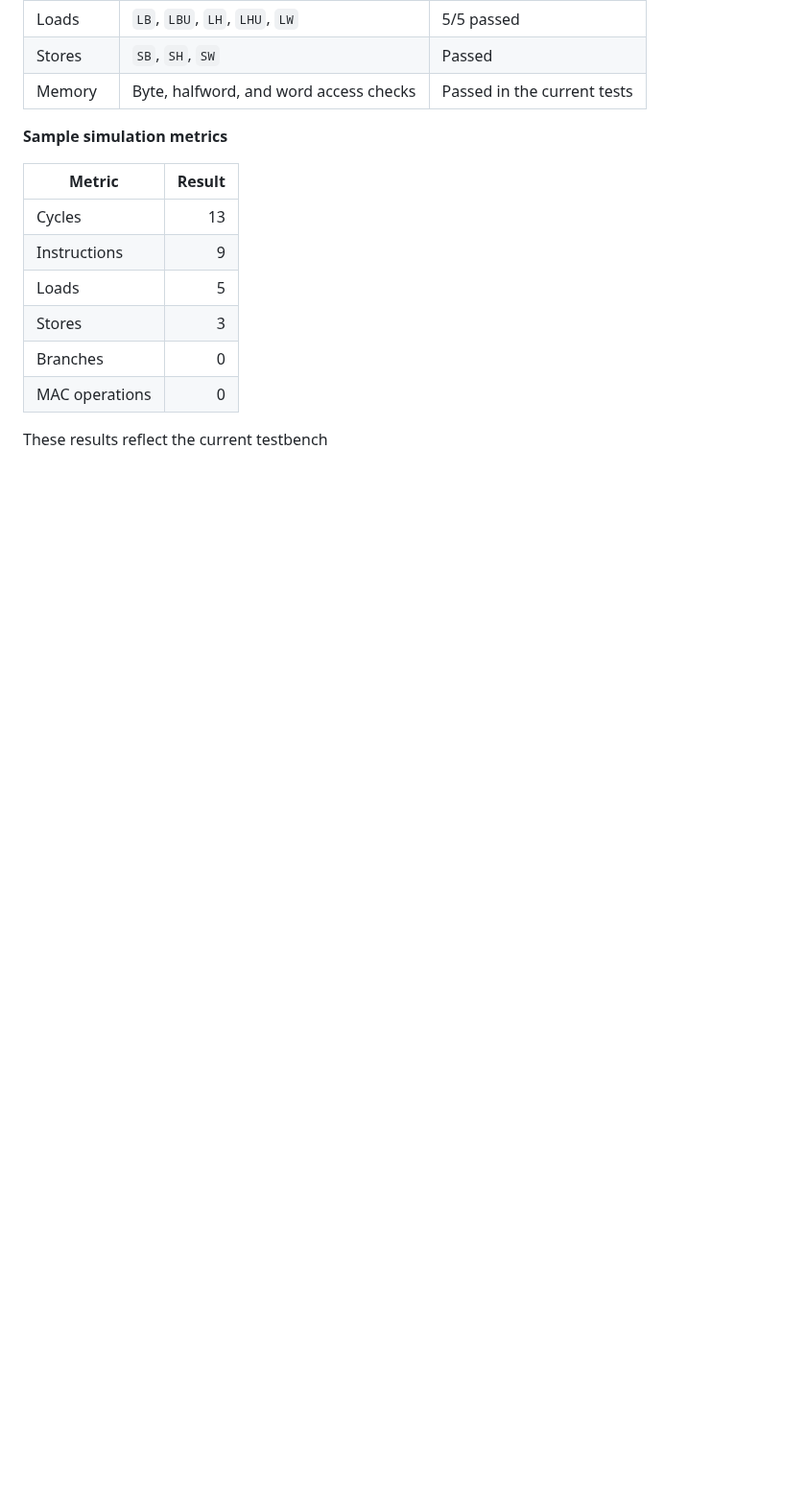
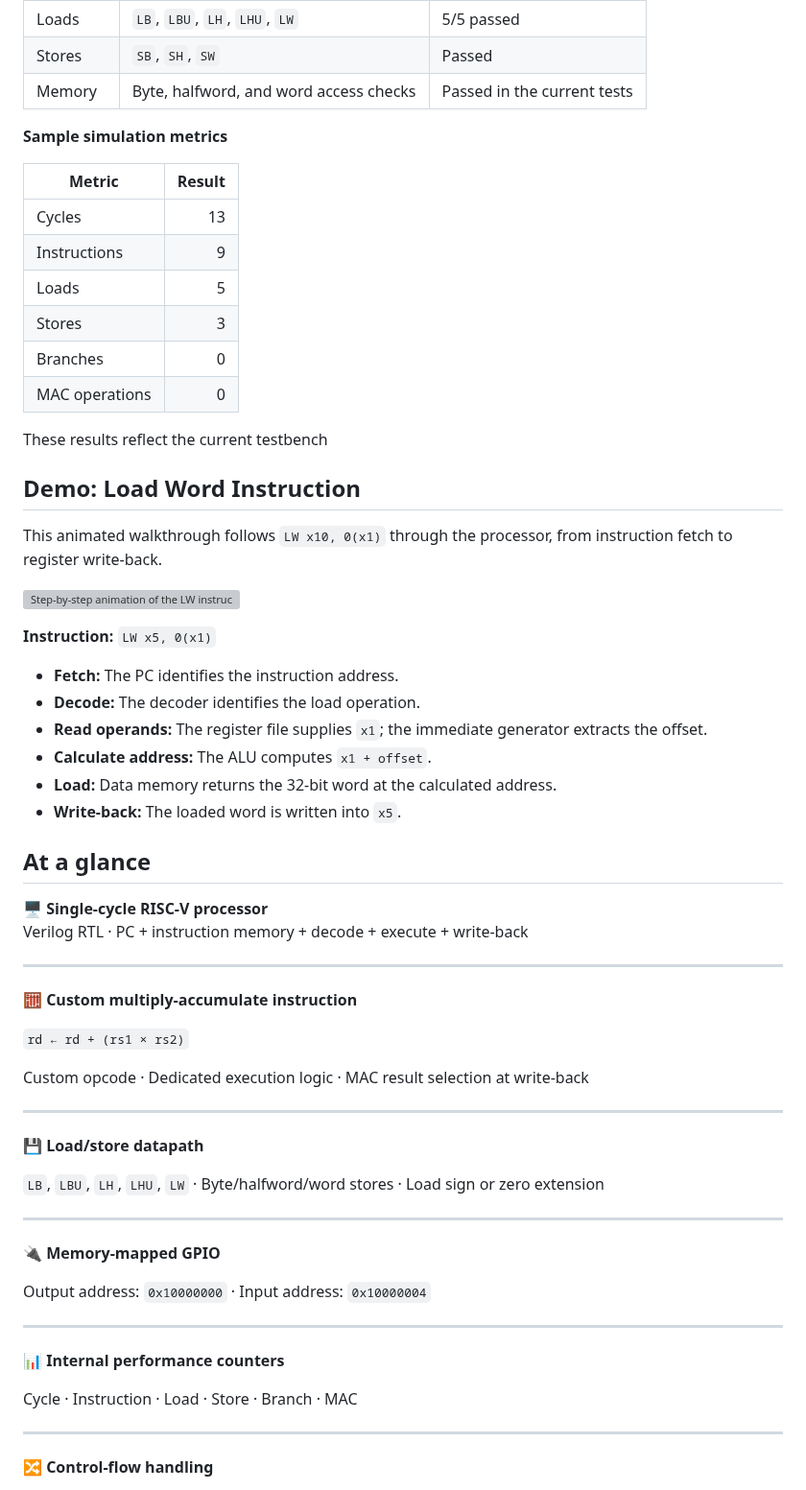
Before and after one commit to Aaidaahmed/risc-v-processor, a Markdown page: README.md, the part around one of its changes. Shown at 96% size. Drawn GitHub-style; blank space fills up the shorter version; grey boxes are pictures that could not be loaded.

```diff
--- a/README.md
+++ b/README.md
@@ -126,3 +126,59 @@ The CPU testbench currently verifies the following load and store instructions.
 | MAC operations | 0 |
 
 These results reflect the current testbench
+
+
+
+
+
+## Demo: Load Word Instruction
+
+This animated walkthrough follows `LW x10, 0(x1)` through the processor,
+from instruction fetch to register write-back.
+
+![Step-by-step animation of the LW instruction](docs/demo/lw_instruction_journey.gif)
+
+**Instruction:** `LW x5, 0(x1)`
+
+- **Fetch:** The PC identifies the instruction address.
+- **Decode:** The decoder identifies the load operation.
+- **Read operands:** The register file supplies `x1`; the immediate generator extracts the offset.
+- **Calculate address:** The ALU computes `x1 + offset`.
+- **Load:** Data memory returns the 32-bit word at the calculated address.
+- **Write-back:** The loaded word is written into `x5`.
+
+## At a glance
+
+🖥️ **Single-cycle RISC-V processor**
+Verilog RTL · PC + instruction memory + decode + execute + write-back
+
+---
+
+🧮 **Custom multiply-accumulate instruction**
+
+`rd ← rd + (rs1 × rs2)`
+
+Custom opcode · Dedicated execution logic · MAC result selection at write-back
+
+---
+
+💾 **Load/store datapath**
+
+`LB`, `LBU`, `LH`, `LHU`, `LW` · Byte/halfword/word stores · Load sign or zero extension
+
+---
+
+🔌 **Memory-mapped GPIO**
+
+Output address: `0x10000000` · Input address: `0x10000004`
+
+---
+
+📊 **Internal performance counters**
+
+Cycle · Instruction · Load · Store · Branch · MAC
+
+---
+
+🔀 **Control-flow handling**
+
```
Also changed, not shown: other parts of README.md (+10 -0 lines), docs/images/cpu_architecture.png.
